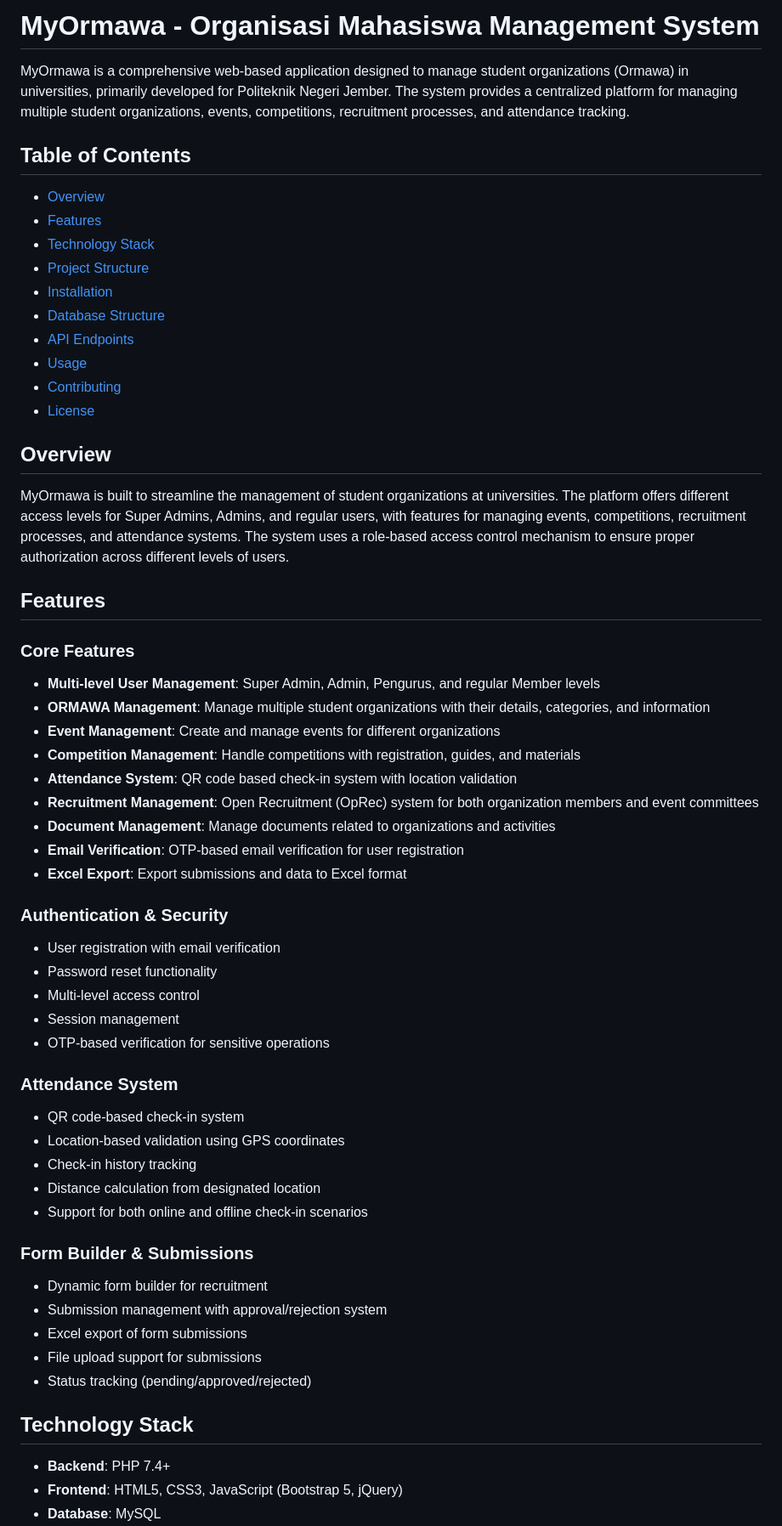
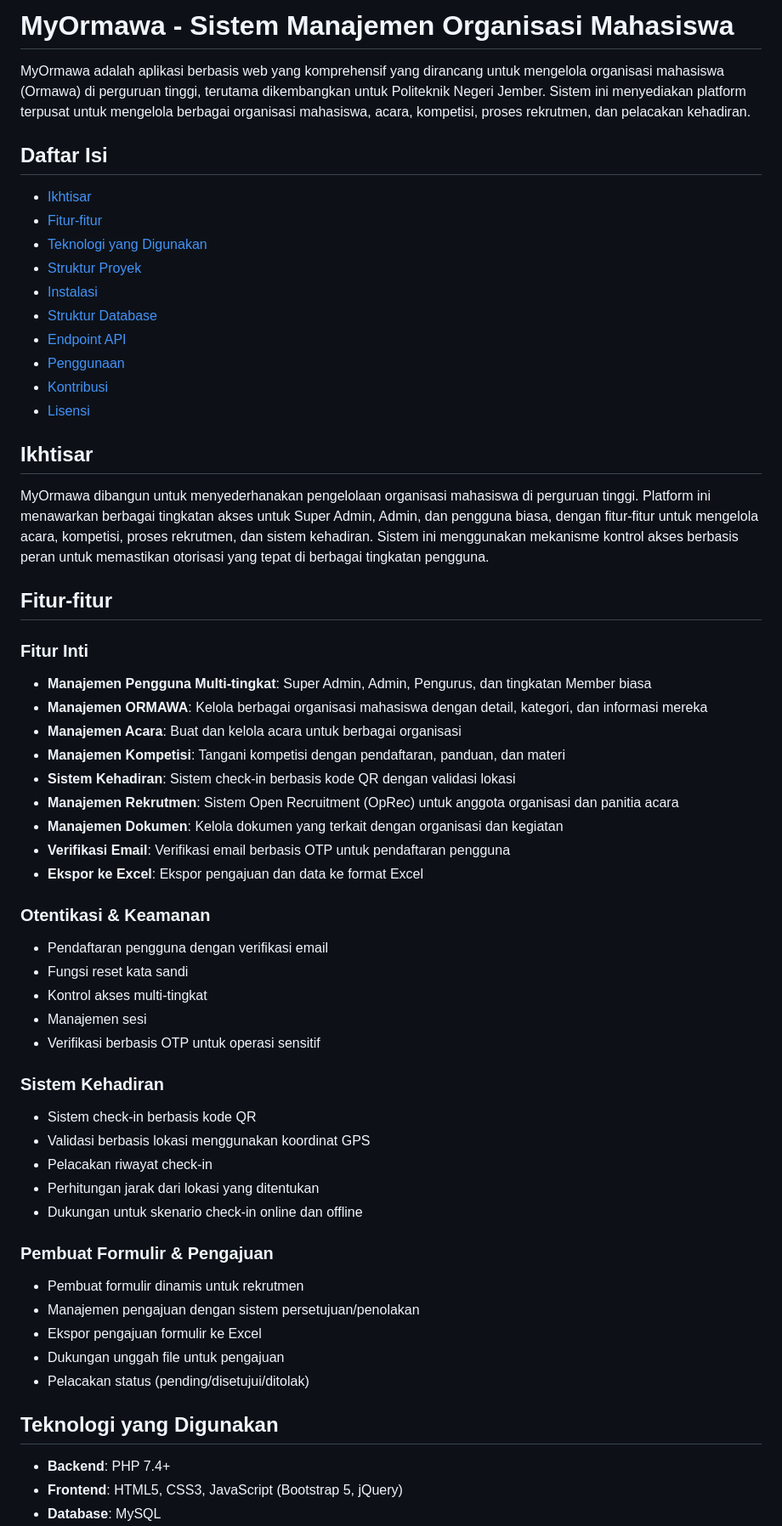
Before and after one commit to ZAKY05/Web_MyOrmawa, a Markdown page: README.md, the part around one of its changes. Shown at 85% size. Drawn GitHub-style.

```diff
--- a/README.md
+++ b/README.md
@@ -1,58 +1,58 @@
-# MyOrmawa - Organisasi Mahasiswa Management System
+# MyOrmawa - Sistem Manajemen Organisasi Mahasiswa
 
-MyOrmawa is a comprehensive web-based application designed to manage student organizations (Ormawa) in universities, primarily developed for Politeknik Negeri Jember. The system provides a centralized platform for managing multiple student organizations, events, competitions, recruitment processes, and attendance tracking.
+MyOrmawa adalah aplikasi berbasis web yang komprehensif yang dirancang untuk mengelola organisasi mahasiswa (Ormawa) di perguruan tinggi, terutama dikembangkan untuk Politeknik Negeri Jember. Sistem ini menyediakan platform terpusat untuk mengelola berbagai organisasi mahasiswa, acara, kompetisi, proses rekrutmen, dan pelacakan kehadiran.
 
-## Table of Contents
-- [Overview](#overview)
-- [Features](#features)
-- [Technology Stack](#technology-stack)
-- [Project Structure](#project-structure)
-- [Installation](#installation)
-- [Database Structure](#database-structure)
-- [API Endpoints](#api-endpoints)
-- [Usage](#usage)
-- [Contributing](#contributing)
-- [License](#license)
+## Daftar Isi
+- [Ikhtisar](#ikhtisar)
+- [Fitur-fitur](#fitur-fitur)
+- [Teknologi yang Digunakan](#teknologi-yang-digunakan)
+- [Struktur Proyek](#struktur-proyek)
+- [Instalasi](#instalasi)
+- [Struktur Database](#struktur-database)
+- [Endpoint API](#endpoint-api)
+- [Penggunaan](#penggunaan)
+- [Kontribusi](#kontribusi)
+- [Lisensi](#lisensi)
 
-## Overview
+## Ikhtisar
 
-MyOrmawa is built to streamline the management of student organizations at universities. The platform offers different access levels for Super Admins, Admins, and regular users, with features for managing events, competitions, recruitment processes, and attendance systems. The system uses a role-based access control mechanism to ensure proper authorization across different levels of users.
+MyOrmawa dibangun untuk menyederhanakan pengelolaan organisasi mahasiswa di perguruan tinggi. Platform ini menawarkan berbagai tingkatan akses untuk Super Admin, Admin, dan pengguna biasa, dengan fitur-fitur untuk mengelola acara, kompetisi, proses rekrutmen, dan sistem kehadiran. Sistem ini menggunakan mekanisme kontrol akses berbasis peran untuk memastikan otorisasi yang tepat di berbagai tingkatan pengguna.
 
-## Features
+## Fitur-fitur
 
-### Core Features
-- **Multi-level User Management**: Super Admin, Admin, Pengurus, and regular Member levels
-- **ORMAWA Management**: Manage multiple student organizations with their details, categories, and information
-- **Event Management**: Create and manage events for different organizations
-- **Competition Management**: Handle competitions with registration, guides, and materials
-- **Attendance System**: QR code based check-in system with location validation
-- **Recruitment Management**: Open Recruitment (OpRec) system for both organization members and event committees
-- **Document Management**: Manage documents related to organizations and activities
-- **Email Verification**: OTP-based email verification for user registration
-- **Excel Export**: Export submissions and data to Excel format
+### Fitur Inti
+- **Manajemen Pengguna Multi-tingkat**: Super Admin, Admin, Pengurus, dan tingkatan Member biasa
+- **Manajemen ORMAWA**: Kelola berbagai organisasi mahasiswa dengan detail, kategori, dan informasi mereka
+- **Manajemen Acara**: Buat dan kelola acara untuk berbagai organisasi
+- **Manajemen Kompetisi**: Tangani kompetisi dengan pendaftaran, panduan, dan materi
+- **Sistem Kehadiran**: Sistem check-in berbasis kode QR dengan validasi lokasi
+- **Manajemen Rekrutmen**: Sistem Open Recruitment (OpRec) untuk anggota organisasi dan panitia acara
+- **Manajemen Dokumen**: Kelola dokumen yang terkait dengan organisasi dan kegiatan
+- **Verifikasi Email**: Verifikasi email berbasis OTP untuk pendaftaran pengguna
+- **Ekspor ke Excel**: Ekspor pengajuan dan data ke format Excel
 
-### Authentication & Security
-- User registration with email verification
-- Password reset functionality
-- Multi-level access control
-- Session management
-- OTP-based verification for sensitive operations
+### Otentikasi & Keamanan
+- Pendaftaran pengguna dengan verifikasi email
+- Fungsi reset kata sandi
+- Kontrol akses multi-tingkat
+- Manajemen sesi
+- Verifikasi berbasis OTP untuk operasi sensitif
 
-### Attendance System
-- QR code-based check-in system
-- Location-based validation using GPS coordinates
-- Check-in history tracking
-- Distance calculation from designated location
-- Support for both online and offline check-in scenarios
+### Sistem Kehadiran
+- Sistem check-in berbasis kode QR
+- Validasi berbasis lokasi menggunakan koordinat GPS
+- Pelacakan riwayat check-in
+- Perhitungan jarak dari lokasi yang ditentukan
+- Dukungan untuk skenario check-in online dan offline
 
-### Form Builder & Submissions
-- Dynamic form builder for recruitment
-- Submission management with approval/rejection system
-- Excel export of form submissions
-- File upload support for submissions
-- Status tracking (pending/approved/rejected)
+### Pembuat Formulir & Pengajuan
+- Pembuat formulir dinamis untuk rekrutmen
+- Manajemen pengajuan dengan sistem persetujuan/penolakan
+- Ekspor pengajuan formulir ke Excel
+- Dukungan unggah file untuk pengajuan
+- Pelacakan status (pending/disetujui/ditolak)
 
-## Technology Stack
+## Teknologi yang Digunakan
 
 - **Backend**: PHP 7.4+
 - **Frontend**: HTML5, CSS3, JavaScript (Bootstrap 5, jQuery)
```
Also changed, not shown: other parts of README.md (+122 -122 lines).
